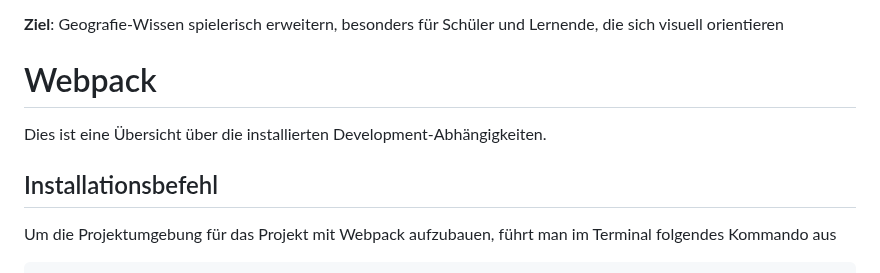
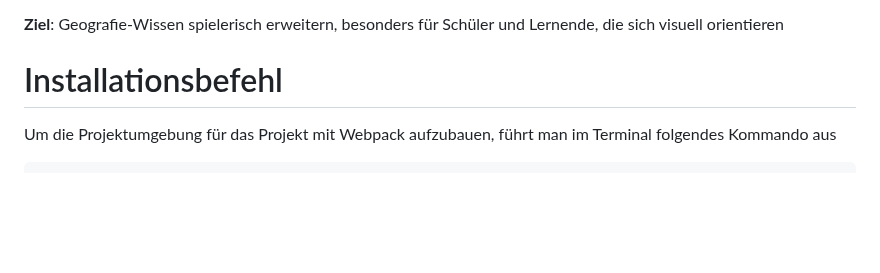
Before and after one commit to mesh98a/CountriesQuiz, a Markdown page: README.md, the part around one of its changes. GitHub-like rendering; blank space fills up the shorter version.

````diff
--- a/README.md
+++ b/README.md
@@ -7,11 +7,7 @@ CountriesQuiz ist ein interaktives Lernspiel, bei dem Nutzer spielerisch Länder
 **Ziel**:
 Geografie-Wissen spielerisch erweitern, besonders für Schüler und Lernende, die sich visuell orientieren
 
-#  Webpack
-
-Dies ist eine Übersicht über die installierten Development-Abhängigkeiten.
-
-##  Installationsbefehl
+#  Installationsbefehl
 Um die Projektumgebung für das Projekt mit Webpack aufzubauen, führt man im Terminal folgendes Kommando aus
 
 ```bash
````
Also changed, not shown: other parts of README.md (+1 -1 lines).
